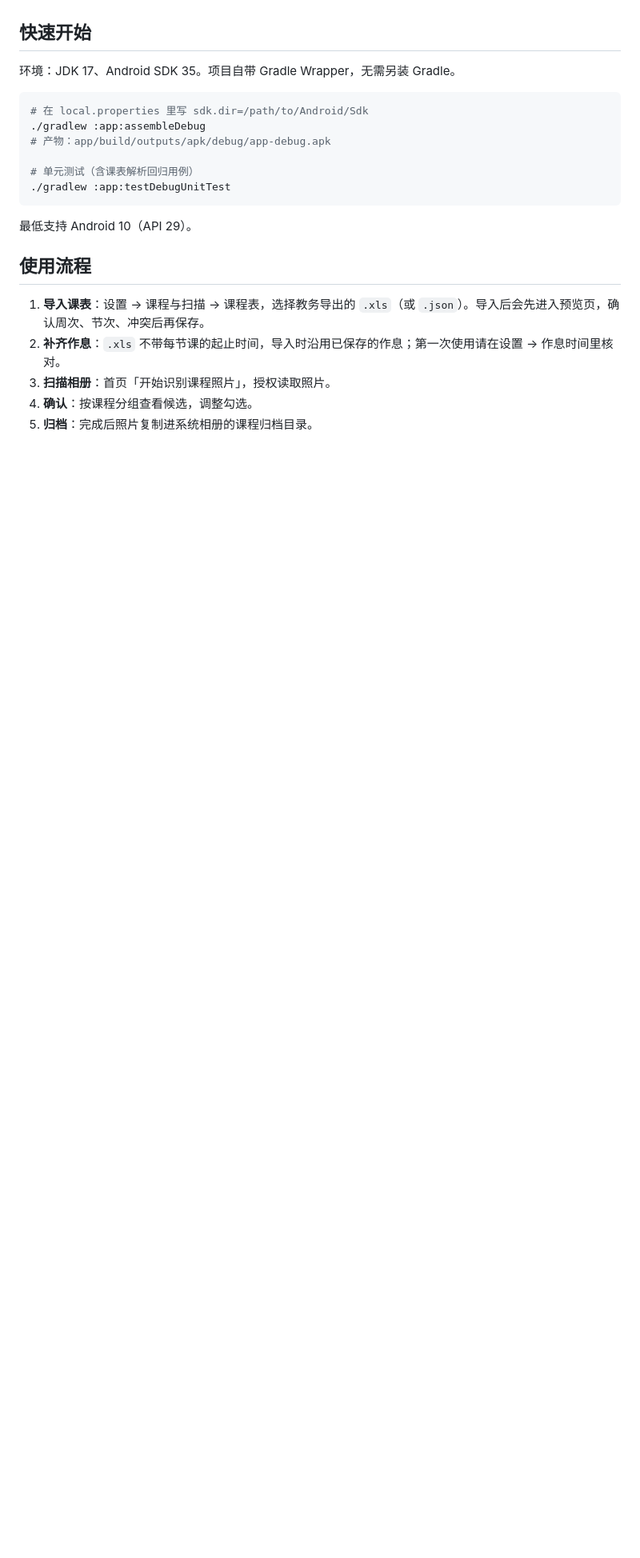
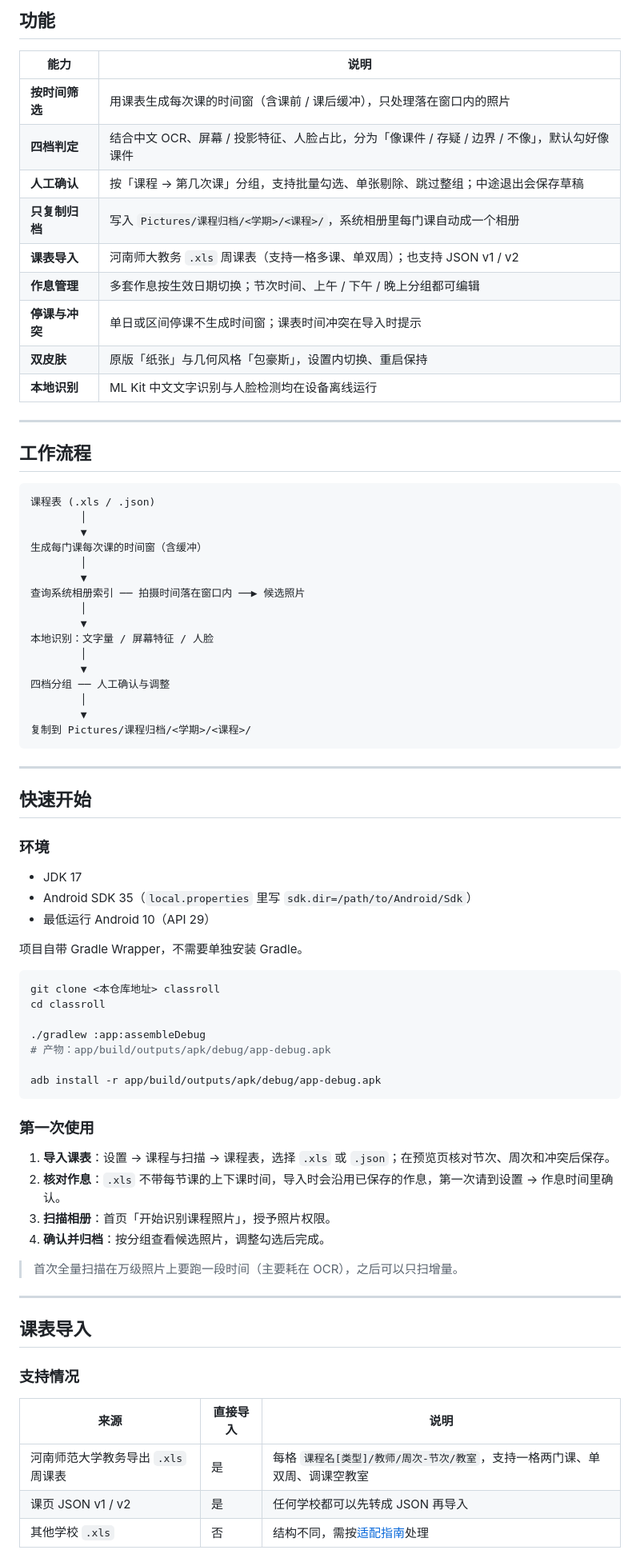
Before and after one commit to kidnappe/classroll, a Markdown page: README.md, the part around one of its changes. Shown at 80% size. GitHub-like rendering; blank space fills up the shorter version.

````diff
--- a/README.md
+++ b/README.md
@@ -29,23 +69,80 @@
+## 功能
+
+| 能力 | 说明 |
+| --- | --- |
+| **按时间筛选** | 用课表生成每次课的时间窗（含课前 / 课后缓冲），只处理落在窗口内的照片 |
+| **四档判定** | 结合中文 OCR、屏幕 / 投影特征、人脸占比，分为「像课件 / 存疑 / 边界 / 不像」，默认勾好像课件 |
+| **人工确认** | 按「课程 → 第几次课」分组，支持批量勾选、单张剔除、跳过整组；中途退出会保存草稿 |
+| **只复制归档** | 写入 `Pictures/课程归档/<学期>/<课程>/`，系统相册里每门课自动成一个相册 |
+| **课表导入** | 河南师大教务 `.xls` 周课表（支持一格多课、单双周）；也支持 JSON v1 / v2 |
+| **作息管理** | 多套作息按生效日期切换；节次时间、上午 / 下午 / 晚上分组都可编辑 |
+| **停课与冲突** | 单日或区间停课不生成时间窗；课表时间冲突在导入时提示 |
+| **双皮肤** | 原版「纸张」与几何风格「包豪斯」，设置内切换、重启保持 |
+| **本地识别** | ML Kit 中文文字识别与人脸检测均在设备离线运行 |
+
+---
+
+## 工作流程
+
+```text
+课程表 (.xls / .json)
+        │
+        ▼
+生成每门课每次课的时间窗（含缓冲）
+        │
+        ▼
+查询系统相册索引 ── 拍摄时间落在窗口内 ──▶ 候选照片
+        │
+        ▼
+本地识别：文字量 / 屏幕特征 / 人脸
+        │
+        ▼
+四档分组 ── 人工确认与调整
+        │
+        ▼
+复制到 Pictures/课程归档/<学期>/<课程>/
+```
+
+---
 
 ## 快速开始
 
-环境：JDK 17、Android SDK 35。项目自带 Gradle Wrapper，无需另装 Gradle。
+### 环境
+
+- JDK 17
+- Android SDK 35（`local.properties` 里写 `sdk.dir=/path/to/Android/Sdk`）
+- 最低运行 Android 10（API 29）
+
+项目自带 Gradle Wrapper，不需要单独安装 Gradle。
 
 ```bash
-# 在 local.properties 里写 sdk.dir=/path/to/Android/Sdk
+git clone <本仓库地址> classroll
+cd classroll
+
 ./gradlew :app:assembleDebug
 # 产物：app/build/outputs/apk/debug/app-debug.apk
 
-# 单元测试（含课表解析回归用例）
-./gradlew :app:testDebugUnitTest
+adb install -r app/build/outputs/apk/debug/app-debug.apk
 ```
 
-最低支持 Android 10（API 29）。
+### 第一次使用
 
-## 使用流程
+1. **导入课表**：设置 → 课程与扫描 → 课程表，选择 `.xls` 或 `.json`；在预览页核对节次、周次和冲突后保存。
+2. **核对作息**：`.xls` 不带每节课的上下课时间，导入时会沿用已保存的作息，第一次请到设置 → 作息时间里确认。
+3. **扫描相册**：首页「开始识别课程照片」，授予照片权限。
+4. **确认并归档**：按分组查看候选照片，调整勾选后完成。
 
-1. **导入课表**：设置 → 课程与扫描 → 课程表，选择教务导出的 `.xls`（或 `.json`）。导入后会先进入预览页，确认周次、节次、冲突后再保存。
-2. **补齐作息**：`.xls` 不带每节课的起止时间，导入时沿用已保存的作息；第一次使用请在设置 → 作息时间里核对。
-3. **扫描相册**：首页「开始识别课程照片」，授权读取照片。
-4. **确认**：按课程分组查看候选，调整勾选。
-5. **归档**：完成后照片复制进系统相册的课程归档目录。
+> 首次全量扫描在万级照片上要跑一段时间（主要耗在 OCR），之后可以只扫增量。
+
+---
+
+## 课表导入
+
+### 支持情况
+
+| 来源 | 直接导入 | 说明 |
+| --- | --- | --- |
+| 河南师范大学教务导出 `.xls` 周课表 | 是 | 每格 `课程名[类型]/教师/周次-节次/教室`，支持一格两门课、单双周、调课空教室 |
+| 课页 JSON v1 / v2 | 是 | 任何学校都可以先转成 JSON 再导入 |
+| 其他学校 `.xls` | 否 | 结构不同，需按[适配指南](docs/schedule-adaptation.md)处理 |
+
````
Also changed, not shown: other parts of README.md (+150 -49 lines), docs/screenshots/app-icon.png (added).
